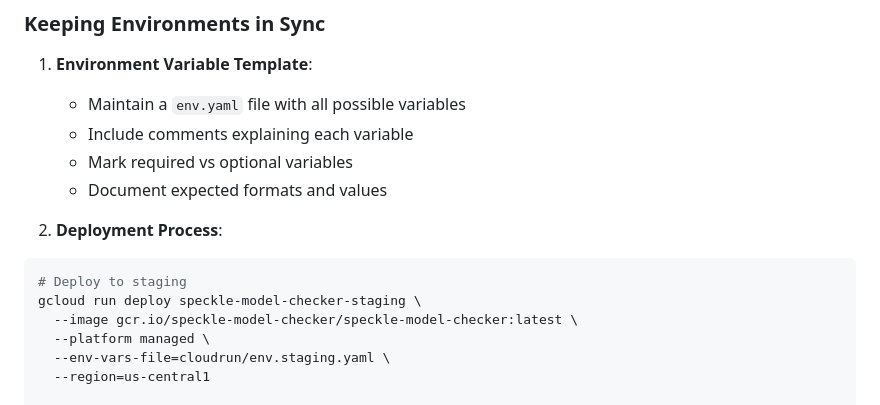
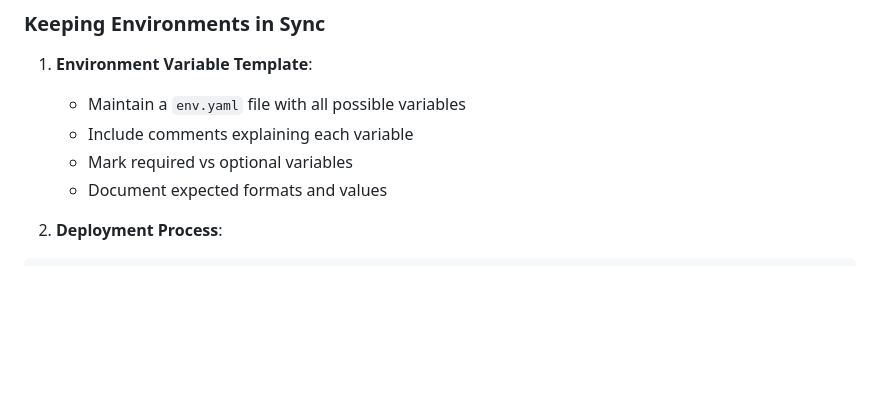
Before and after one commit to specklesystems/speckle-model-checker-ui, a Markdown page: cloudrun/backend/DEPLOY.md, the part around the change. Rendered like a GitHub page; blank space fills up the shorter version.

Commit message:
Removes staging deployment instructions
Removes the staging deployment instructions from the deployment documentation.

Also removes a redundant README file.

````diff
--- a/cloudrun/backend/DEPLOY.md
+++ b/cloudrun/backend/DEPLOY.md
@@ -123,13 +123,6 @@ In this way we are always deploying to production and developing locally (locall
 2. **Deployment Process**:
 
 ```bash
-# Deploy to staging
-gcloud run deploy speckle-model-checker-staging \
-  --image gcr.io/speckle-model-checker/speckle-model-checker:latest \
-  --platform managed \
-  --env-vars-file=cloudrun/env.staging.yaml \
-  --region=us-central1
-
 # Deploy to production
 gcloud run deploy speckle-model-checker \
   --image gcr.io/speckle-model-checker/speckle-model-checker:latest \
````
Also changed, not shown: cloudrun/cloudrun/README.md (deleted, +0 -125 lines).
